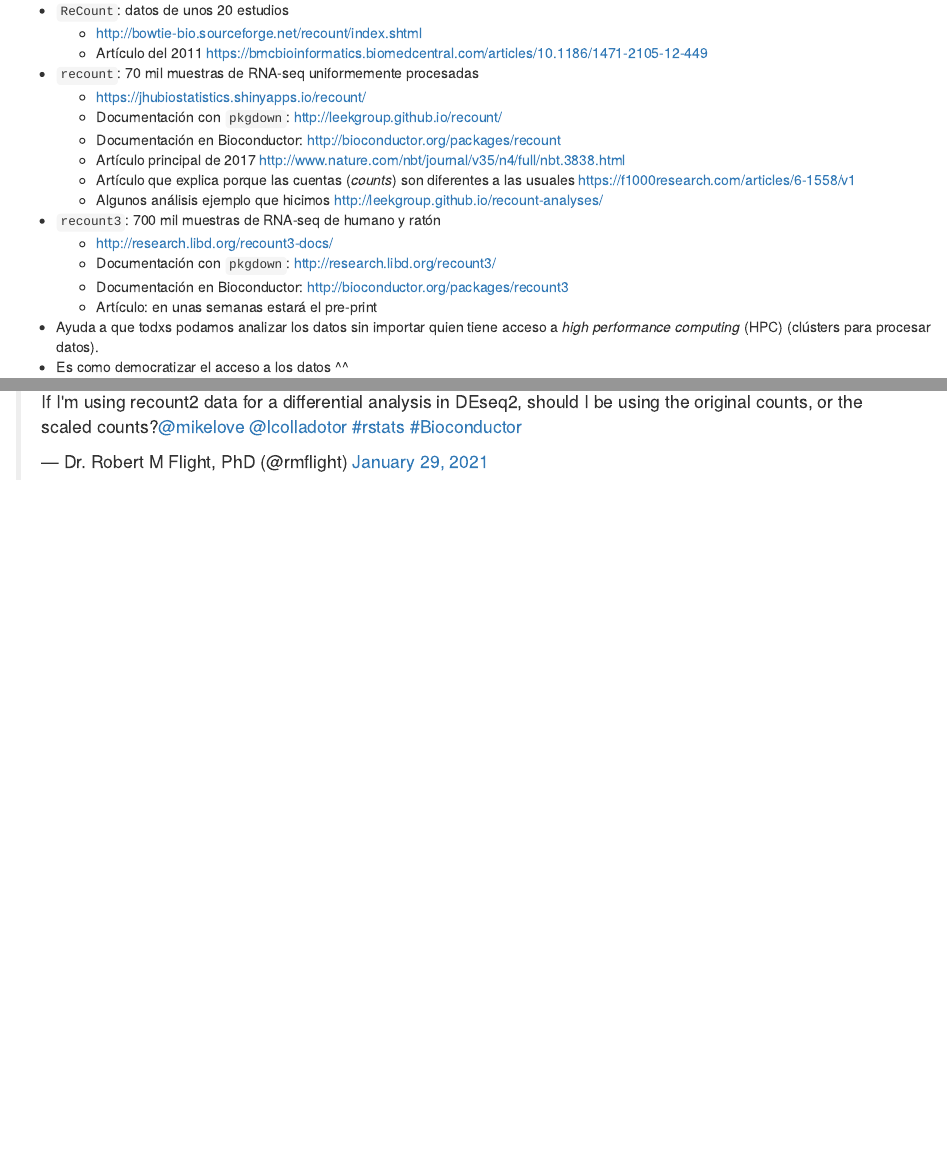
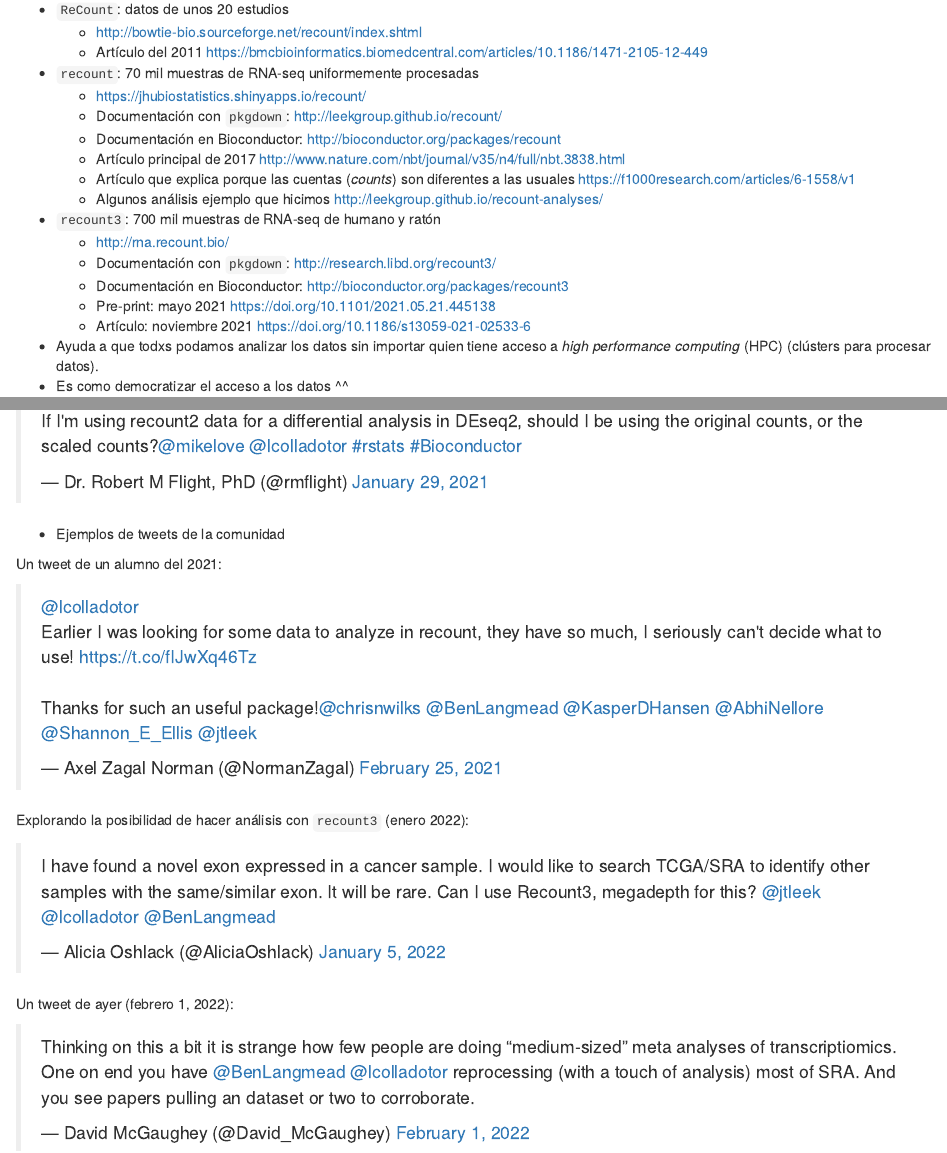
Before and after one commit to lcolladotor/rnaseq_LCG-UNAM_2022, an R Markdown document (04_recount3.Rmd): the page in a window 1100 px wide, from 320 px down before the commit and from 340 px down after it, so that both start at the same text, and a second part further down, joined at a grey line. Rendered offline with R 4.5, knitr and Pandoc, with nearby package versions; drawn as R Markdown's standard HTML page in place of the format the file asks for; some code elsewhere in the file could not run offline.

Commit message:
Actualizar diapositivas de recount3

```diff
--- a/04_recount3.Rmd
+++ b/04_recount3.Rmd
@@ -24,10 +25,11 @@
     - Algunos análisis ejemplo que hicimos http://leekgroup.github.io/recount-analyses/
 
 * `recount3`: 700 mil muestras de RNA-seq de humano y ratón
-    - http://research.libd.org/recount3-docs/
+    - http://rna.recount.bio/
     - Documentación con `pkgdown`: http://research.libd.org/recount3/
     - Documentación en Bioconductor: http://bioconductor.org/packages/recount3
-    - Artículo: en unas semanas estará el pre-print
+    - Pre-print: mayo 2021 https://doi.org/10.1101/2021.05.21.445138
+    - Artículo: noviembre 2021 https://doi.org/10.1186/s13059-021-02533-6
 
 * Ayuda a que todxs podamos analizar los datos sin importar quien tiene acceso a _high performance computing_ (HPC) (clústers para procesar datos).
 * Es como democratizar el acceso a los datos ^^
@@ -124,3 +126,17 @@
 * Más sobre los tipos de cuentas:
 
 <blockquote class="twitter-tweet"><p lang="en" dir="ltr">If I&#39;m using recount2 data for a differential analysis in DEseq2, should I be using the original counts, or the scaled counts?<a href="https://twitter.com/mikelove?ref_src=twsrc%5Etfw">@mikelove</a> <a href="https://twitter.com/lcolladotor?ref_src=twsrc%5Etfw">@lcolladotor</a> <a href="https://twitter.com/hashtag/rstats?src=hash&amp;ref_src=twsrc%5Etfw">#rstats</a> <a href="https://twitter.com/hashtag/Bioconductor?src=hash&amp;ref_src=twsrc%5Etfw">#Bioconductor</a></p>&mdash; Dr. Robert M Flight, PhD (@rmflight) <a href="https://twitter.com/rmflight/status/1354981737525366786?ref_src=twsrc%5Etfw">January 29, 2021</a></blockquote> <script async src="https://platform.twitter.com/widgets.js" charset="utf-8"></script>
+
+* Ejemplos de tweets de la comunidad
+
+Un tweet de un alumno del 2021:
+
+<blockquote class="twitter-tweet"><p lang="en" dir="ltr"><a href="https://twitter.com/lcolladotor?ref_src=twsrc%5Etfw">@lcolladotor</a> <br>Earlier I was looking for some data to analyze in recount, they have so much, I seriously can&#39;t decide what to use! <a href="https://t.co/fIJwXq46Tz">https://t.co/fIJwXq46Tz</a><br><br>Thanks for such an useful package!<a href="https://twitter.com/chrisnwilks?ref_src=twsrc%5Etfw">@chrisnwilks</a> <a href="https://twitter.com/BenLangmead?ref_src=twsrc%5Etfw">@BenLangmead</a> <a href="https://twitter.com/KasperDHansen?ref_src=twsrc%5Etfw">@KasperDHansen</a> <a href="https://twitter.com/AbhiNellore?ref_src=twsrc%5Etfw">@AbhiNellore</a> <a href="https://twitter.com/Shannon_E_Ellis?ref_src=twsrc%5Etfw">@Shannon_E_Ellis</a> <a href="https://twitter.com/jtleek?ref_src=twsrc%5Etfw">@jtleek</a></p>&mdash; Axel Zagal Norman (@NormanZagal) <a href="https://twitter.com/NormanZagal/status/1364762134014398467?ref_src=twsrc%5Etfw">February 25, 2021</a></blockquote> <script async src="https://platform.twitter.com/widgets.js" charset="utf-8"></script>
+
+Explorando la posibilidad de hacer análisis con `recount3` (enero 2022):
+
+<blockquote class="twitter-tweet"><p lang="en" dir="ltr">I have found a novel exon expressed in a cancer sample. I would like to search TCGA/SRA to identify other samples with the same/similar exon. It will be rare. Can I use Recount3, megadepth for this? <a href="https://twitter.com/jtleek?ref_src=twsrc%5Etfw">@jtleek</a> <a href="https://twitter.com/lcolladotor?ref_src=twsrc%5Etfw">@lcolladotor</a> <a href="https://twitter.com/BenLangmead?ref_src=twsrc%5Etfw">@BenLangmead</a></p>&mdash; Alicia Oshlack (@AliciaOshlack) <a href="https://twitter.com/AliciaOshlack/status/1478518895166119937?ref_src=twsrc%5Etfw">January 5, 2022</a></blockquote> <script async src="https://platform.twitter.com/widgets.js" charset="utf-8"></script>
+
+Un tweet de ayer (febrero 1, 2022):
+
+<blockquote class="twitter-tweet"><p lang="en" dir="ltr">Thinking on this a bit it is strange how few people are doing “medium-sized” meta analyses of transcriptiomics. One on end you have <a href="https://twitter.com/BenLangmead?ref_src=twsrc%5Etfw">@BenLangmead</a> <a href="https://twitter.com/lcolladotor?ref_src=twsrc%5Etfw">@lcolladotor</a> reprocessing (with a touch of analysis) most of SRA. And you see papers pulling an dataset or two to corroborate.</p>&mdash; David McGaughey (@David_McGaughey) <a href="https://twitter.com/David_McGaughey/status/1488596806313431044?ref_src=twsrc%5Etfw">February 1, 2022</a></blockquote> <script async src="https://platform.twitter.com/widgets.js" charset="utf-8"></script>
```
Also changed, not shown: 04_recount3.R (+5 -5 lines), 04_recount3.Rmd (7 more changed lines).
